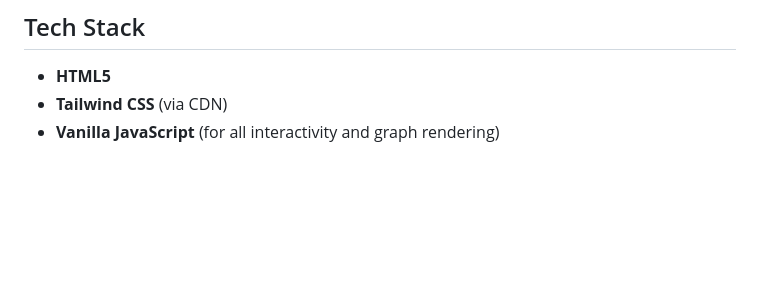
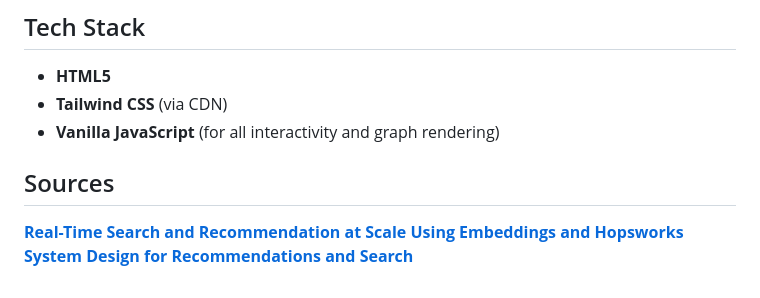
Before and after one commit to Sleippnir/AWS-recommendation-system, a Markdown page: README.md, the part around the change. Rendered like a GitHub page; blank space fills up the shorter version.

Commit message:
Update README.md
Added some sources

```diff
--- a/README.md
+++ b/README.md
@@ -43,3 +43,7 @@ You can view the live dashboard hosted on GitHub Pages here:
 * **HTML5**
 * **Tailwind CSS** (via CDN)
 * **Vanilla JavaScript** (for all interactivity and graph rendering)
+
+## Sources
+[**Real-Time Search and Recommendation at Scale Using Embeddings and Hopsworks**](https://www.youtube.com/watch?v=9vBRjGgdyTY)
+[**System Design for Recommendations and Search**](https://eugeneyan.com/writing/system-design-for-discovery/)
```
